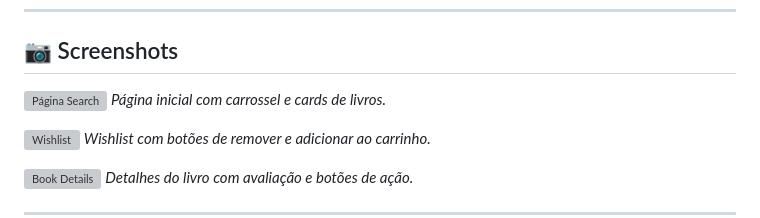
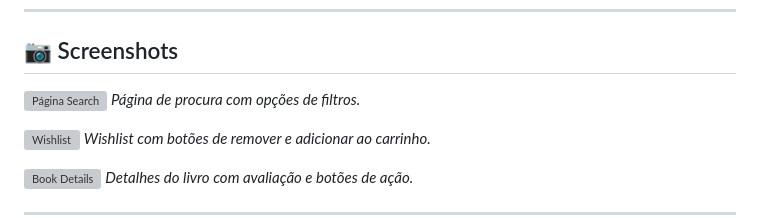
Before and after one commit to srloga/livraria_online, a Markdown page: README.md, the part around the change. Drawn GitHub-style; grey boxes are pictures that could not be loaded.

```diff
--- a/README.md
+++ b/README.md
@@ -134,7 +134,7 @@ http://localhost/livraria-ramos/pages/home.php
 ## 📷 Screenshots
 
 ![Página Search](livraria_online/assets/images/search-screenshot.png)
-*Página inicial com carrossel e cards de livros.*
+*Página de procura com opções de filtros.*
 
 ![Wishlist](livraria_online/assets/images/wishlist-screenshot.png)
 *Wishlist com botões de remover e adicionar ao carrinho.*
```
